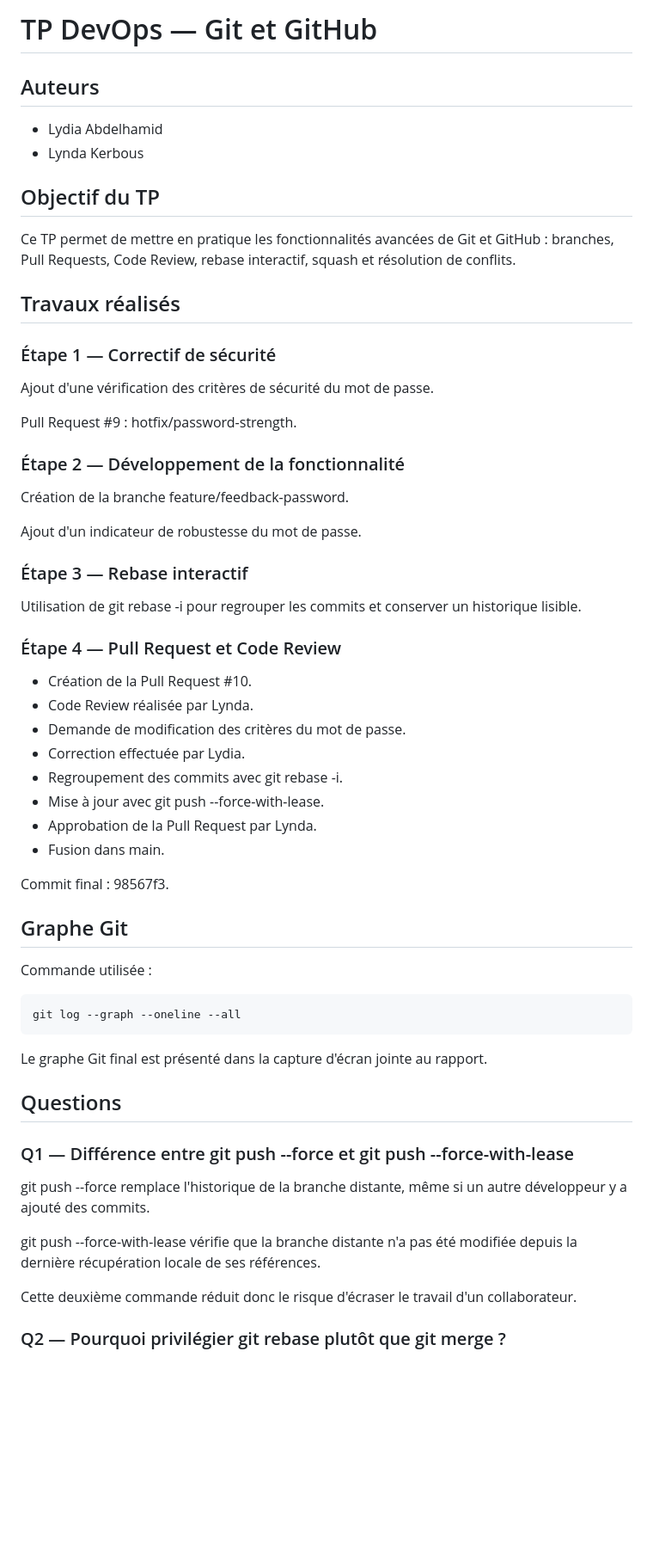
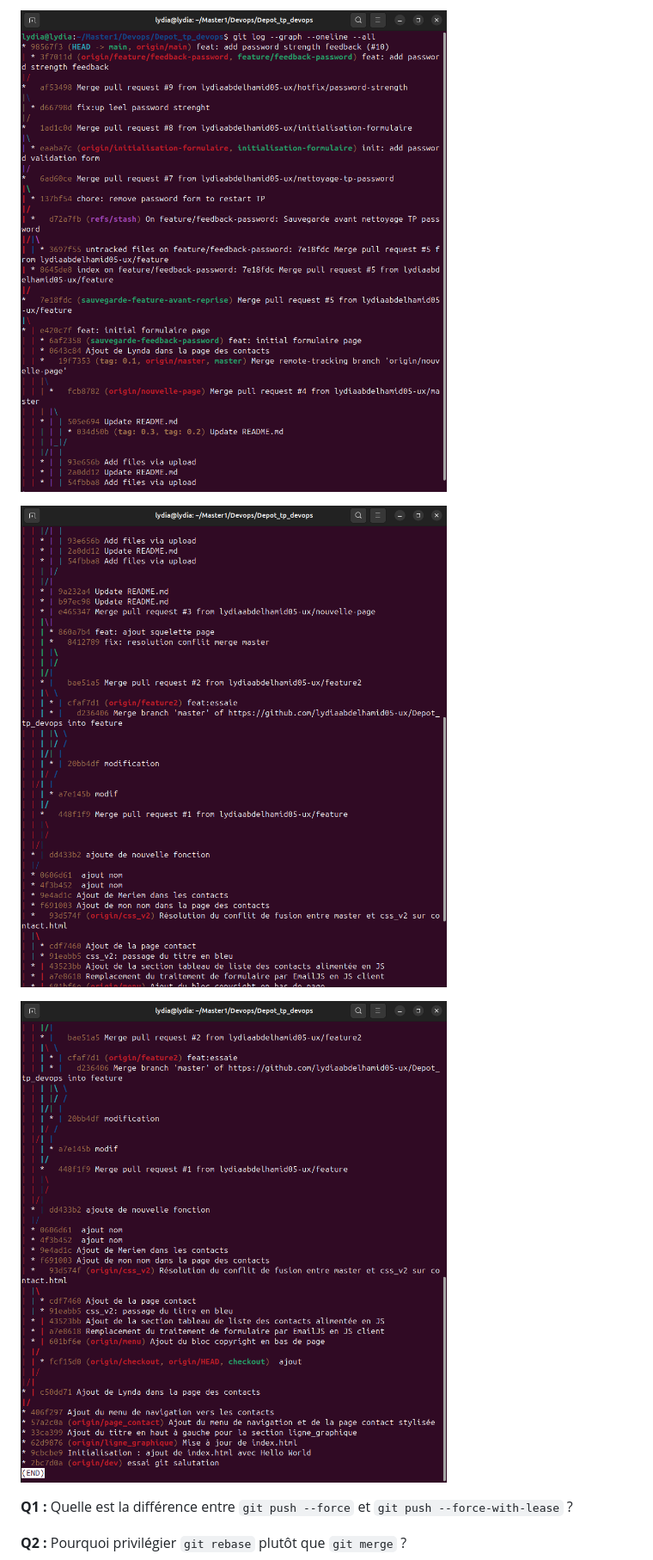
Before and after one commit to lydiaabdelhamid05-ux/Depot_tp_devops, a Markdown page: README.md, the part around one of its changes. Shown at 86% size. GitHub-like rendering; pictures changed too: images/capture1.png (added), images/capture2.png (added), images/capture3.png (added); blank space fills up the shorter version.

Commit message:
docs: replace README with screenshots and questions

````diff
--- a/README.md
+++ b/README.md
@@ -1,72 +1,10 @@
-# TP DevOps — Git et GitHub
+![Graphe Git — capture 1](images/capture1.png)
 
-## Auteurs
+![Graphe Git — capture 2](images/capture2.png)
 
-- Lydia Abdelhamid
-- Lynda Kerbous
+![Graphe Git — capture 3](images/capture3.png)
 
-## Objectif du TP
+**Q1 :** Quelle est la différence entre `git push --force` et `git push --force-with-lease` ?
 
-Ce TP permet de mettre en pratique les fonctionnalités avancées
-de Git et GitHub : branches, Pull Requests, Code Review,
-rebase interactif, squash et résolution de conflits.
+**Q2 :** Pourquoi privilégier `git rebase` plutôt que `git merge` ?
 
-## Travaux réalisés
-
-### Étape 1 — Correctif de sécurité
-
-Ajout d'une vérification des critères de sécurité du mot de passe.
-
-Pull Request #9 : hotfix/password-strength.
-
-### Étape 2 — Développement de la fonctionnalité
-
-Création de la branche feature/feedback-password.
-
-Ajout d'un indicateur de robustesse du mot de passe.
-
-### Étape 3 — Rebase interactif
-
-Utilisation de git rebase -i pour regrouper les commits
-et conserver un historique lisible.
-
-### Étape 4 — Pull Request et Code Review
-
-- Création de la Pull Request #10.
-- Code Review réalisée par Lynda.
-- Demande de modification des critères du mot de passe.
-- Correction effectuée par Lydia.
-- Regroupement des commits avec git rebase -i.
-- Mise à jour avec git push --force-with-lease.
-- Approbation de la Pull Request par Lynda.
-- Fusion dans main.
-
-Commit final : 98567f3.
-
-## Graphe Git
-
-Commande utilisée :
-
-```bash
-git log --graph --oneline --all
-```
-
-Le graphe Git final est présenté dans la capture d'écran
-jointe au rapport.
-
-## Questions
-
-### Q1 — Différence entre git push --force et git push --force-with-lease
-
-git push --force remplace l'historique de la branche distante,
-même si un autre développeur y a ajouté des commits.
-
-git push --force-with-lease vérifie que la branche distante
-n'a pas été modifiée depuis la dernière récupération locale
-de ses références.
-
-Cette deuxième commande réduit donc le risque d'écraser
-le travail d'un collaborateur.
-
-### Q2 — Pourquoi privilégier git rebase plutôt que git merge ?
-
````
Also changed, not shown: other parts of README.md (+1 -25 lines).
